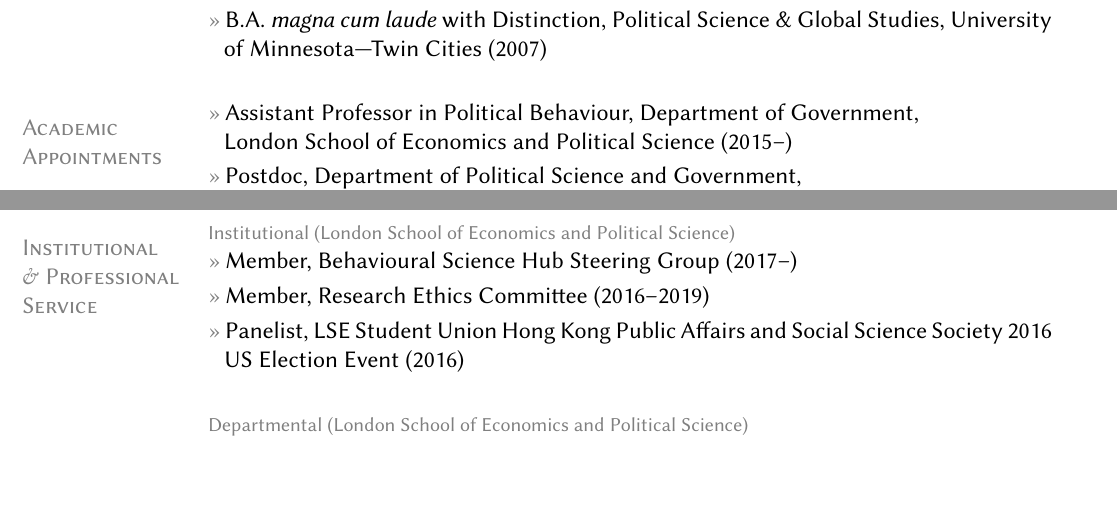
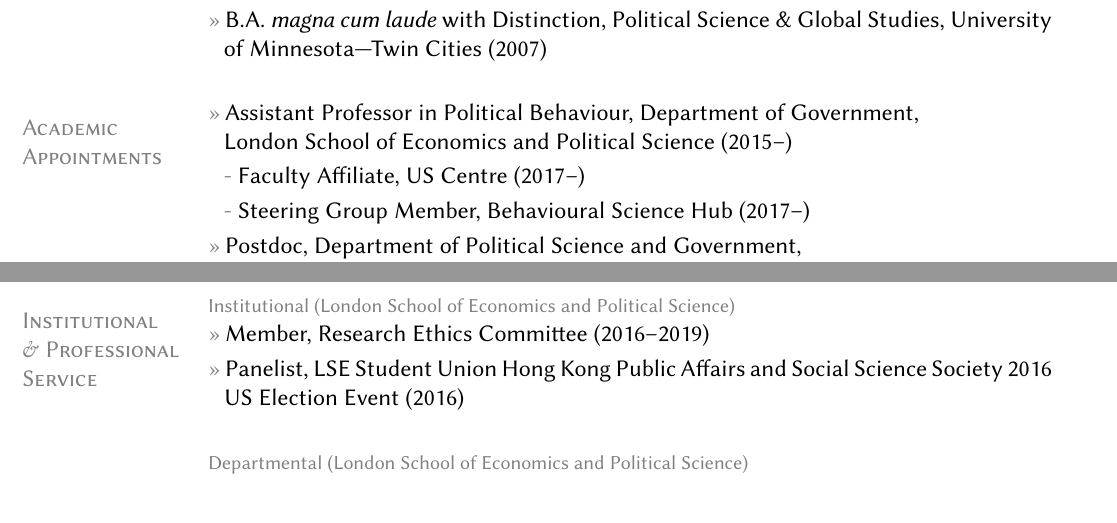
Before and after one commit to leeper/leeper.github.io, a LaTeX CV (cv/cv.tex): two parts of pages 1 and 12 of 15, joined at a grey line, cut so that both start at the same text, the shorter picture padded with empty space. Compiled offline with pdfLaTeX.

Commit message:
add US Centre affiliation

```diff
--- a/cv/cv.tex
+++ b/cv/cv.tex
@@ -67,6 +67,8 @@
 
 \section{Academic Appointments}
 \entry{Assistant Professor in Political Behaviour, Department of Government,\\ London School of Economics and Political Science (2015--)}
+    \subentry{Faculty Affiliate, US Centre (2017--)}
+    \subentry{Steering Group Member, Behavioural Science Hub (2017--)}
 \entry{Postdoc, Department of Political Science and Government,\\ Aarhus University (2013--2015)}
 \entry{Graduate Fellow, Institute for Policy Research,\\ Northwestern University (2009-2012)}
 
@@ -383,7 +385,6 @@
 
 \section{Institutional\\ \& Professional Service}
 \topic{Institutional (London School of Economics and Political Science)}
-	\entry{Member, Behavioural Science Hub Steering Group (2017--)}
 	\entry{Member, Research Ethics Committee (2016--2019)}
 	\entry{Panelist, LSE Student Union Hong Kong Public Affairs and Social Science Society 2016 US Election Event (2016)}
 
```
